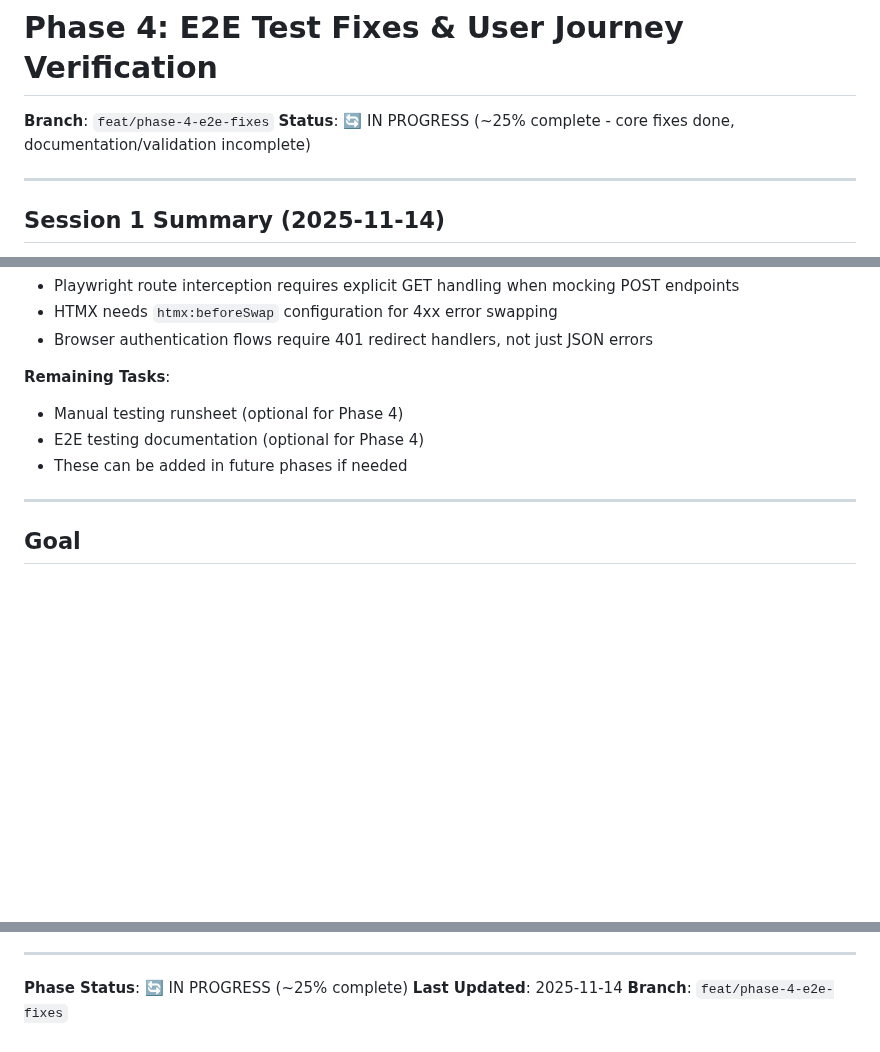
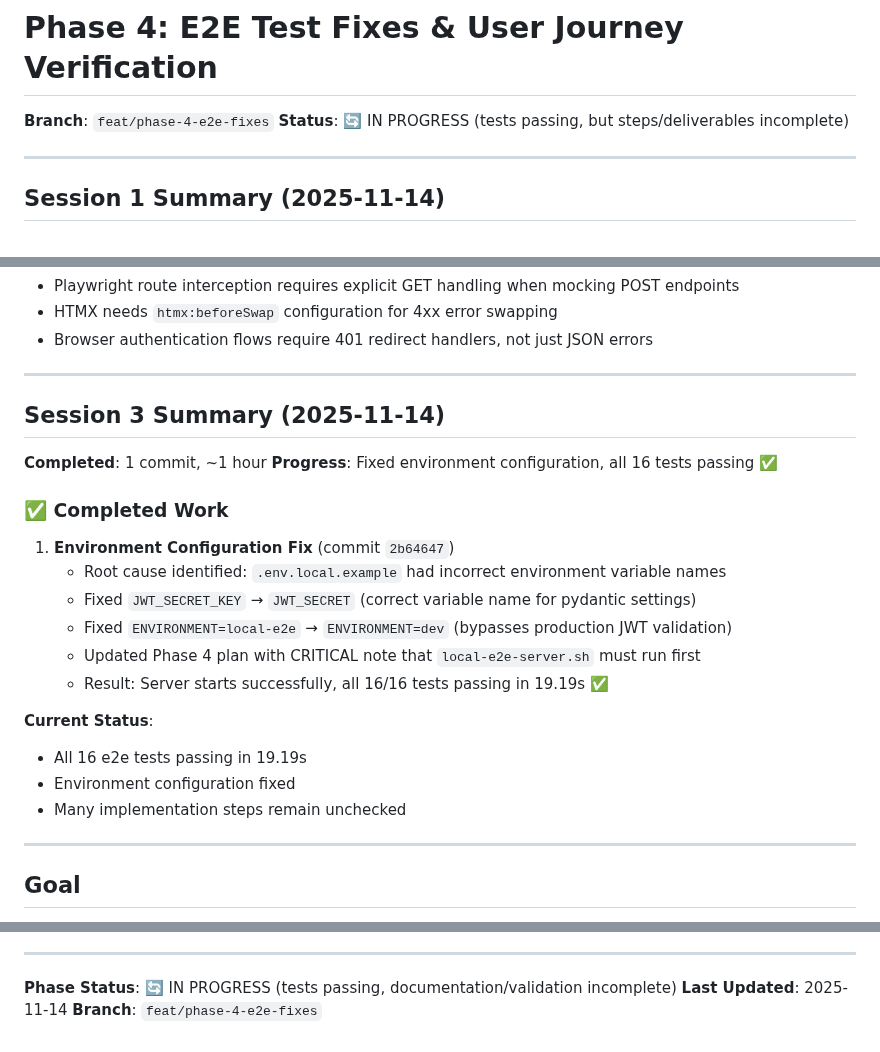
Before and after one commit to anbaricideas/selflytics, a Markdown page: docs/project-setup/PHASE_4_plan.md, 3 parts joined by grey strips. Drawn GitHub-style; blank space fills up the shorter version.

```diff
--- a/docs/project-setup/PHASE_4_plan.md
+++ b/docs/project-setup/PHASE_4_plan.md
@@ -1,7 +1,7 @@
 # Phase 4: E2E Test Fixes & User Journey Verification
 
 **Branch**: `feat/phase-4-e2e-fixes`
-**Status**: 🔄 IN PROGRESS (~25% complete - core fixes done, documentation/validation incomplete)
+**Status**: 🔄 IN PROGRESS (tests passing, but steps/deliverables incomplete)
 
 ---
 
@@ -78,10 +78,26 @@
 - HTMX needs `htmx:beforeSwap` configuration for 4xx error swapping
 - Browser authentication flows require 401 redirect handlers, not just JSON errors
 
-**Remaining Tasks**:
-- Manual testing runsheet (optional for Phase 4)
-- E2E testing documentation (optional for Phase 4)
-- These can be added in future phases if needed
+---
+
+## Session 3 Summary (2025-11-14)
+
+**Completed**: 1 commit, ~1 hour
+**Progress**: Fixed environment configuration, all 16 tests passing ✅
+
+### ✅ Completed Work
+
+1. **Environment Configuration Fix** (commit `2b64647`)
+   - Root cause identified: `.env.local.example` had incorrect environment variable names
+   - Fixed `JWT_SECRET_KEY` → `JWT_SECRET` (correct variable name for pydantic settings)
+   - Fixed `ENVIRONMENT=local-e2e` → `ENVIRONMENT=dev` (bypasses production JWT validation)
+   - Updated Phase 4 plan with CRITICAL note that `local-e2e-server.sh` must run first
+   - Result: Server starts successfully, all 16/16 tests passing in 19.19s ✅
+
+**Current Status**:
+- All 16 e2e tests passing in 19.19s
+- Environment configuration fixed
+- Many implementation steps remain unchecked
 
 ---
 
@@ -1075,6 +1091,6 @@ This phase provides the foundation for testing those features.
 
 ---
 
-**Phase Status**: 🔄 IN PROGRESS (~25% complete)
+**Phase Status**: 🔄 IN PROGRESS (tests passing, documentation/validation incomplete)
 **Last Updated**: 2025-11-14
 **Branch**: `feat/phase-4-e2e-fixes`
```
